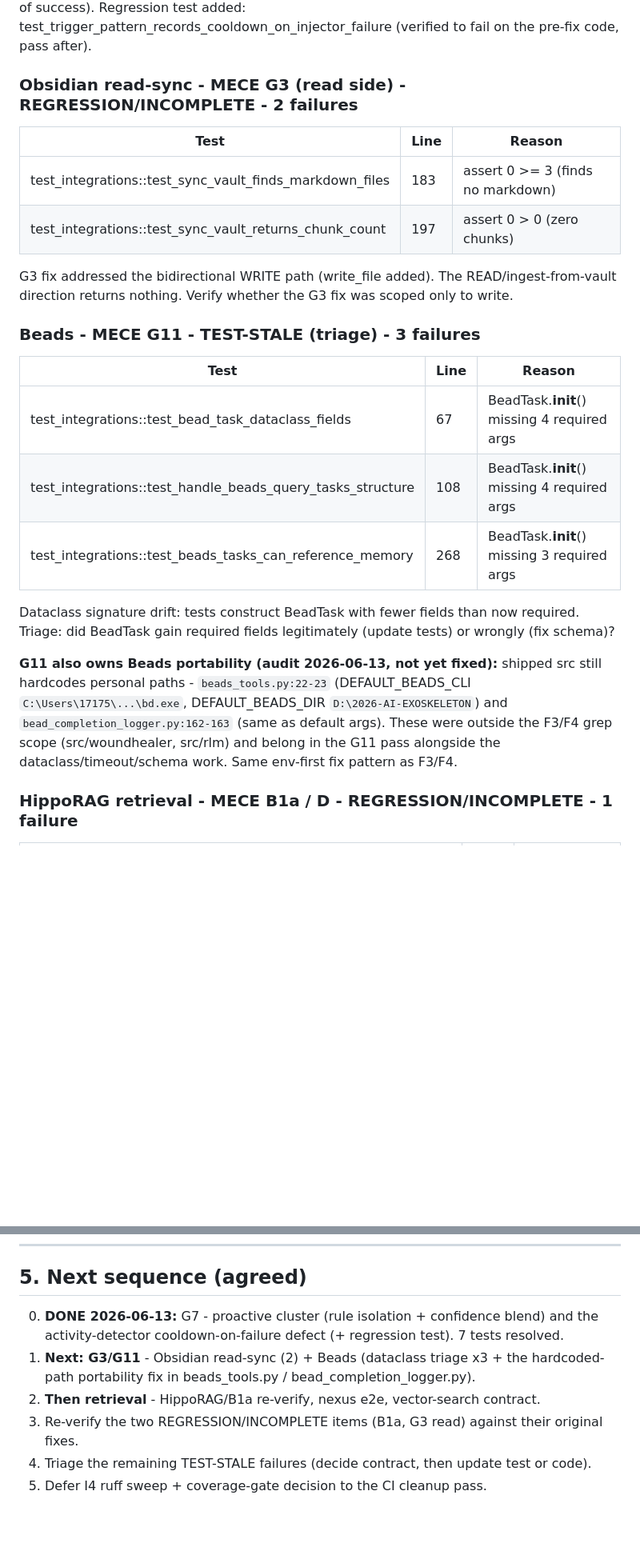
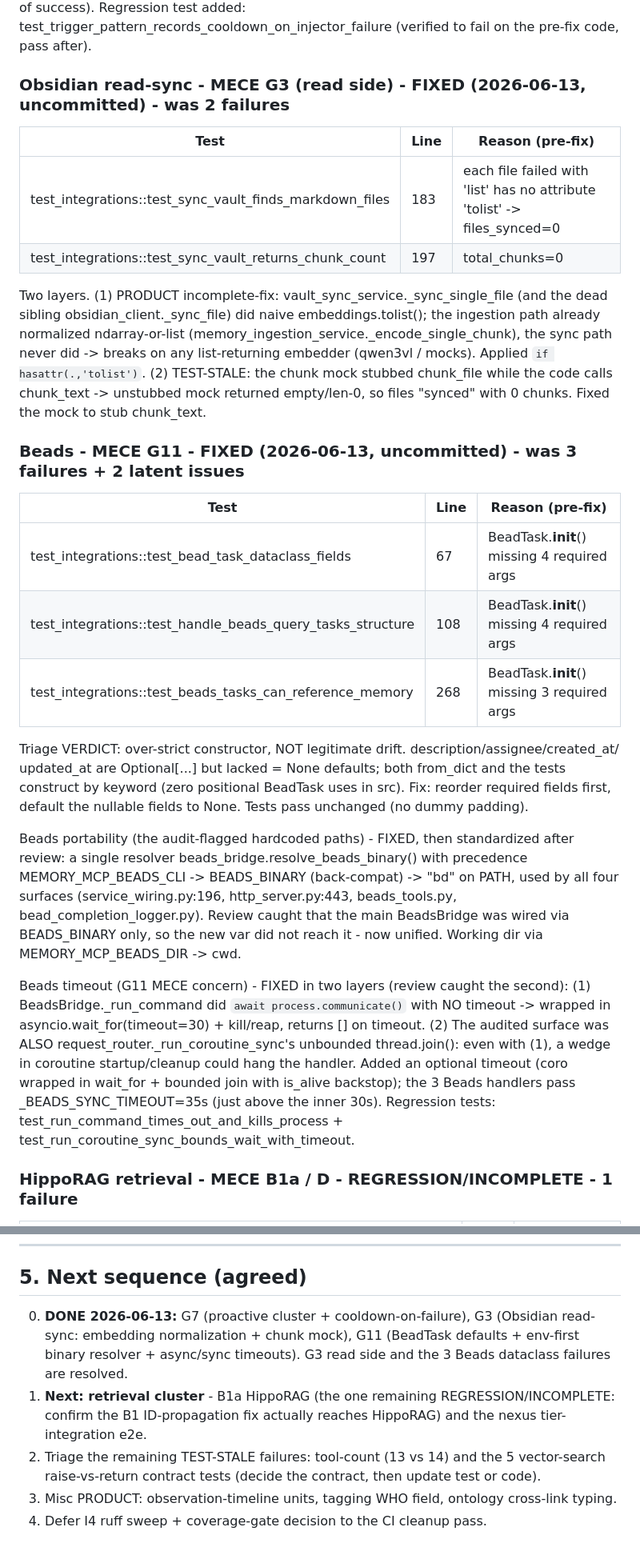
Before and after one commit to DNYoussef/memory-mcp-triple-system, a Markdown page: audits/STATUS-2026-06-13.md, 2 parts joined by grey strips. Shown at 80% size. GitHub-like rendering; blank space fills up the shorter version.

Commit message:
docs: mark G3/G11 fixed in status board (1249/12, retrieval next)
Co-Authored-By: Claude Opus 4.8 (1M context) <noreply@anthropic.com>

```diff
--- a/audits/STATUS-2026-06-13.md
+++ b/audits/STATUS-2026-06-13.md
@@ -71,28 +79,44 @@ audit. Fixed by moving cooldown registration into a `finally` (records cooldown/
 regardless of success). Regression test added: test_trigger_pattern_records_cooldown_on_injector_failure
 (verified to fail on the pre-fix code, pass after).
 
-### Obsidian read-sync - MECE G3 (read side) - REGRESSION/INCOMPLETE - 2 failures
-| Test | Line | Reason |
+### Obsidian read-sync - MECE G3 (read side) - FIXED (2026-06-13, uncommitted) - was 2 failures
+| Test | Line | Reason (pre-fix) |
 |------|------|--------|
-| test_integrations::test_sync_vault_finds_markdown_files | 183 | assert 0 >= 3 (finds no markdown) |
-| test_integrations::test_sync_vault_returns_chunk_count | 197 | assert 0 > 0 (zero chunks) |
-G3 fix addressed the bidirectional WRITE path (write_file added). The READ/ingest-from-vault
-direction returns nothing. Verify whether the G3 fix was scoped only to write.
+| test_integrations::test_sync_vault_finds_markdown_files | 183 | each file failed with 'list' has no attribute 'tolist' -> files_synced=0 |
+| test_integrations::test_sync_vault_returns_chunk_count | 197 | total_chunks=0 |
+Two layers. (1) PRODUCT incomplete-fix: vault_sync_service._sync_single_file (and the dead
+sibling obsidian_client._sync_file) did naive embeddings.tolist(); the ingestion path already
+normalized ndarray-or-list (memory_ingestion_service._encode_single_chunk), the sync path never
+did -> breaks on any list-returning embedder (qwen3vl / mocks). Applied `if hasattr(.,'tolist')`.
+(2) TEST-STALE: the chunk mock stubbed chunk_file while the code calls chunk_text -> unstubbed
+mock returned empty/len-0, so files "synced" with 0 chunks. Fixed the mock to stub chunk_text.
 
-### Beads - MECE G11 - TEST-STALE (triage) - 3 failures
-| Test | Line | Reason |
+### Beads - MECE G11 - FIXED (2026-06-13, uncommitted) - was 3 failures + 2 latent issues
+| Test | Line | Reason (pre-fix) |
 |------|------|--------|
 | test_integrations::test_bead_task_dataclass_fields | 67 | BeadTask.__init__() missing 4 required args |
 | test_integrations::test_handle_beads_query_tasks_structure | 108 | BeadTask.__init__() missing 4 required args |
 | test_integrations::test_beads_tasks_can_reference_memory | 268 | BeadTask.__init__() missing 3 required args |
-Dataclass signature drift: tests construct BeadTask with fewer fields than now required.
-Triage: did BeadTask gain required fields legitimately (update tests) or wrongly (fix schema)?
+Triage VERDICT: over-strict constructor, NOT legitimate drift. description/assignee/created_at/
+updated_at are Optional[...] but lacked = None defaults; both from_dict and the tests construct
+by keyword (zero positional BeadTask uses in src). Fix: reorder required fields first, default the
+nullable fields to None. Tests pass unchanged (no dummy padding).
 
-**G11 also owns Beads portability (audit 2026-06-13, not yet fixed):** shipped src still
-hardcodes personal paths - `beads_tools.py:22-23` (DEFAULT_BEADS_CLI `C:\Users\17175\...\bd.exe`,
-DEFAULT_BEADS_DIR `D:\2026-AI-EXOSKELETON`) and `bead_completion_logger.py:162-163` (same as
-default args). These were outside the F3/F4 grep scope (src/woundhealer, src/rlm) and belong
-in the G11 pass alongside the dataclass/timeout/schema work. Same env-first fix pattern as F3/F4.
+Beads portability (the audit-flagged hardcoded paths) - FIXED, then standardized after review:
+a single resolver beads_bridge.resolve_beads_binary() with precedence MEMORY_MCP_BEADS_CLI ->
+BEADS_BINARY (back-compat) -> "bd" on PATH, used by all four surfaces (service_wiring.py:196,
+http_server.py:443, beads_tools.py, bead_completion_logger.py). Review caught that the main
+BeadsBridge was wired via BEADS_BINARY only, so the new var did not reach it - now unified.
+Working dir via MEMORY_MCP_BEADS_DIR -> cwd.
+
+Beads timeout (G11 MECE concern) - FIXED in two layers (review caught the second):
+(1) BeadsBridge._run_command did `await process.communicate()` with NO timeout -> wrapped in
+asyncio.wait_for(timeout=30) + kill/reap, returns [] on timeout.
+(2) The audited surface was ALSO request_router._run_coroutine_sync's unbounded thread.join():
+even with (1), a wedge in coroutine startup/cleanup could hang the handler. Added an optional
+timeout (coro wrapped in wait_for + bounded join with is_alive backstop); the 3 Beads handlers
+pass _BEADS_SYNC_TIMEOUT=35s (just above the inner 30s). Regression tests:
+test_run_command_times_out_and_kills_process + test_run_coroutine_sync_bounds_wait_with_timeout.
 
 ### HippoRAG retrieval - MECE B1a / D - REGRESSION/INCOMPLETE - 1 failure
 | Test | Line | Reason |
@@ -181,11 +205,12 @@ even though no suite test covers it. The hook-file hardcoded paths (claude_code_
 
 ## 5. Next sequence (agreed)
 
-0. **DONE 2026-06-13:** G7 - proactive cluster (rule isolation + confidence blend) and the
-   activity-detector cooldown-on-failure defect (+ regression test). 7 tests resolved.
-1. **Next: G3/G11** - Obsidian read-sync (2) + Beads (dataclass triage x3 + the hardcoded-path
-   portability fix in beads_tools.py / bead_completion_logger.py).
-2. **Then retrieval** - HippoRAG/B1a re-verify, nexus e2e, vector-search contract.
-3. Re-verify the two REGRESSION/INCOMPLETE items (B1a, G3 read) against their original fixes.
-4. Triage the remaining TEST-STALE failures (decide contract, then update test or code).
-5. Defer I4 ruff sweep + coverage-gate decision to the CI cleanup pass.
+0. **DONE 2026-06-13:** G7 (proactive cluster + cooldown-on-failure), G3 (Obsidian read-sync:
+   embedding normalization + chunk mock), G11 (BeadTask defaults + env-first binary resolver +
+   async/sync timeouts). G3 read side and the 3 Beads dataclass failures are resolved.
+1. **Next: retrieval cluster** - B1a HippoRAG (the one remaining REGRESSION/INCOMPLETE: confirm
+   the B1 ID-propagation fix actually reaches HippoRAG) and the nexus tier-integration e2e.
+2. Triage the remaining TEST-STALE failures: tool-count (13 vs 14) and the 5 vector-search
+   raise-vs-return contract tests (decide the contract, then update test or code).
+3. Misc PRODUCT: observation-timeline units, tagging WHO field, ontology cross-link typing.
+4. Defer I4 ruff sweep + coverage-gate decision to the CI cleanup pass.
```
Also changed, not shown: other parts of audits/STATUS-2026-06-13.md (+25 -17 lines).
